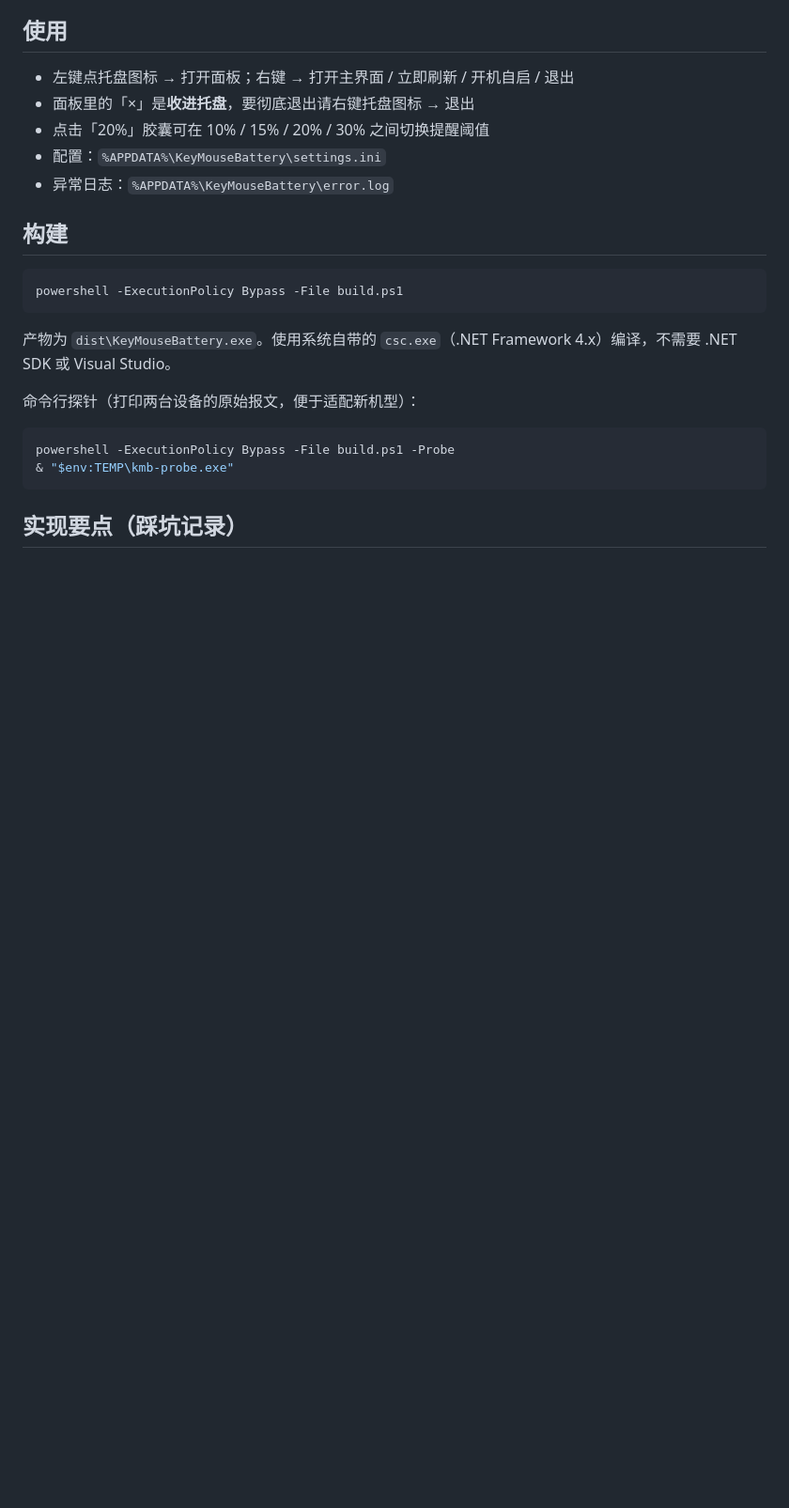
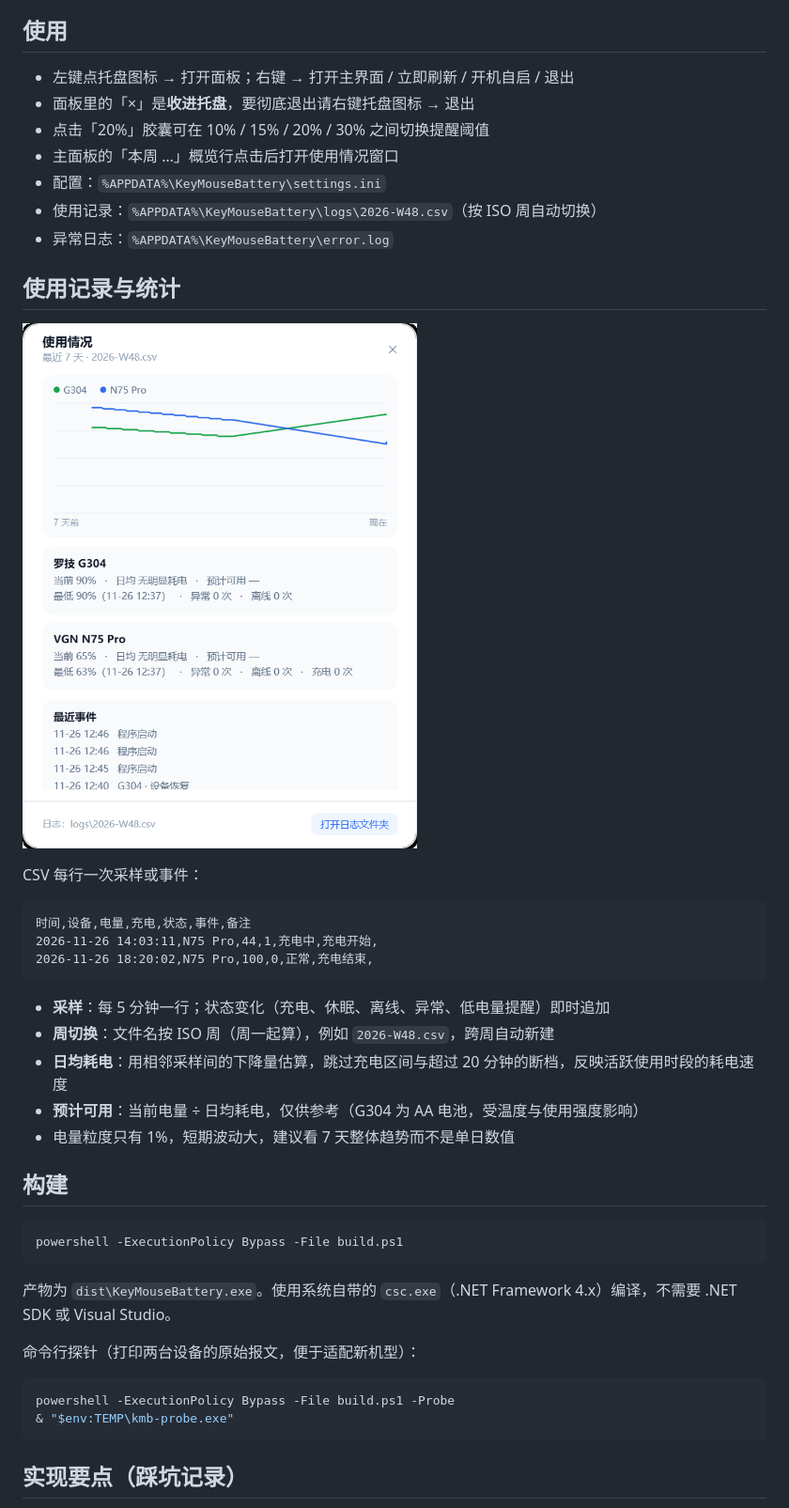
Before and after one commit to thinkerzero2005/keymouse-battery, a Markdown page: README.md, the part around one of its changes. Shown at 94% size. Rendered like a GitHub page; pictures changed too: docs/usage.png (added); blank space fills up the shorter version.

````diff
--- a/README.md
+++ b/README.md
@@ -41,8 +43,28 @@
 - 左键点托盘图标 → 打开面板；右键 → 打开主界面 / 立即刷新 / 开机自启 / 退出
 - 面板里的「×」是**收进托盘**，要彻底退出请右键托盘图标 → 退出
 - 点击「20%」胶囊可在 10% / 15% / 20% / 30% 之间切换提醒阈值
+- 主面板的「本周 …」概览行点击后打开使用情况窗口
 - 配置：`%APPDATA%\KeyMouseBattery\settings.ini`
+- 使用记录：`%APPDATA%\KeyMouseBattery\logs\2026-W48.csv`（按 ISO 周自动切换）
 - 异常日志：`%APPDATA%\KeyMouseBattery\error.log`
+
+## 使用记录与统计
+
+![使用情况](docs/usage.png)
+
+CSV 每行一次采样或事件：
+
+```
+时间,设备,电量,充电,状态,事件,备注
+2026-11-26 14:03:11,N75 Pro,44,1,充电中,充电开始,
+2026-11-26 18:20:02,N75 Pro,100,0,正常,充电结束,
+```
+
+- **采样**：每 5 分钟一行；状态变化（充电、休眠、离线、异常、低电量提醒）即时追加
+- **周切换**：文件名按 ISO 周（周一起算），例如 `2026-W48.csv`，跨周自动新建
+- **日均耗电**：用相邻采样间的下降量估算，跳过充电区间与超过 20 分钟的断档，反映活跃使用时段的耗电速度
+- **预计可用**：当前电量 ÷ 日均耗电，仅供参考（G304 为 AA 电池，受温度与使用强度影响）
+- 电量粒度只有 1%，短期波动大，建议看 7 天整体趋势而不是单日数值
 
 ## 构建
 
````
Also changed, not shown: other parts of README.md (+4 -2 lines), docs/preview.png, 8 other files.
